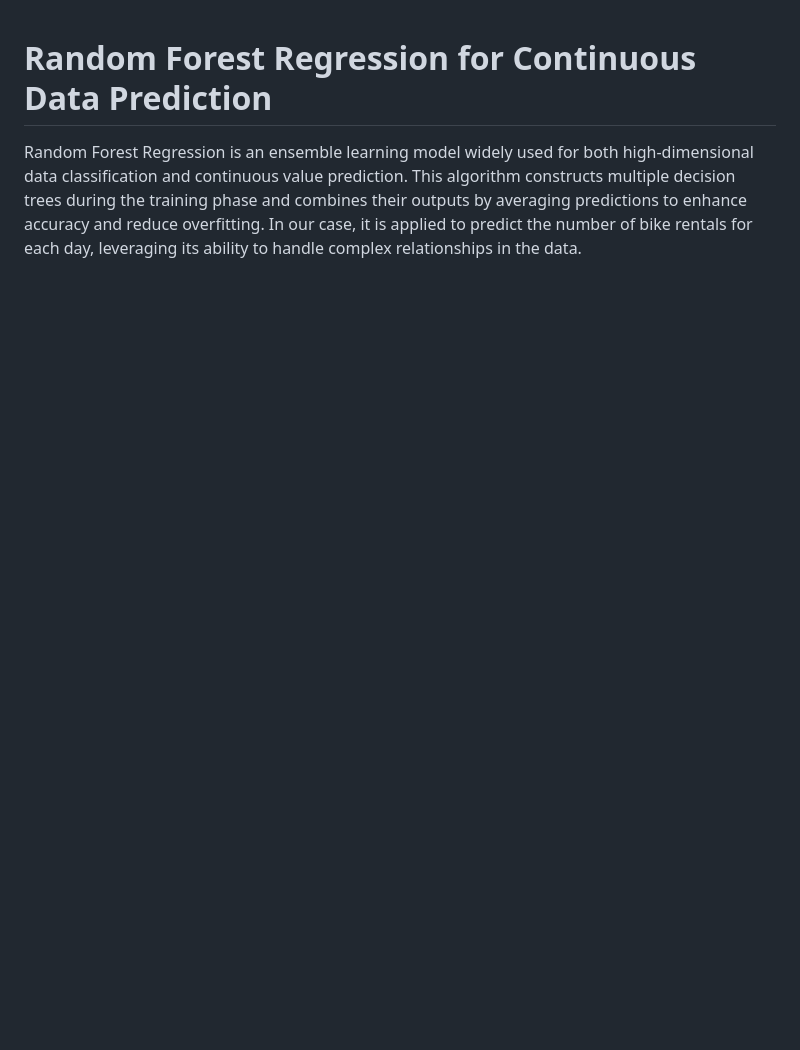
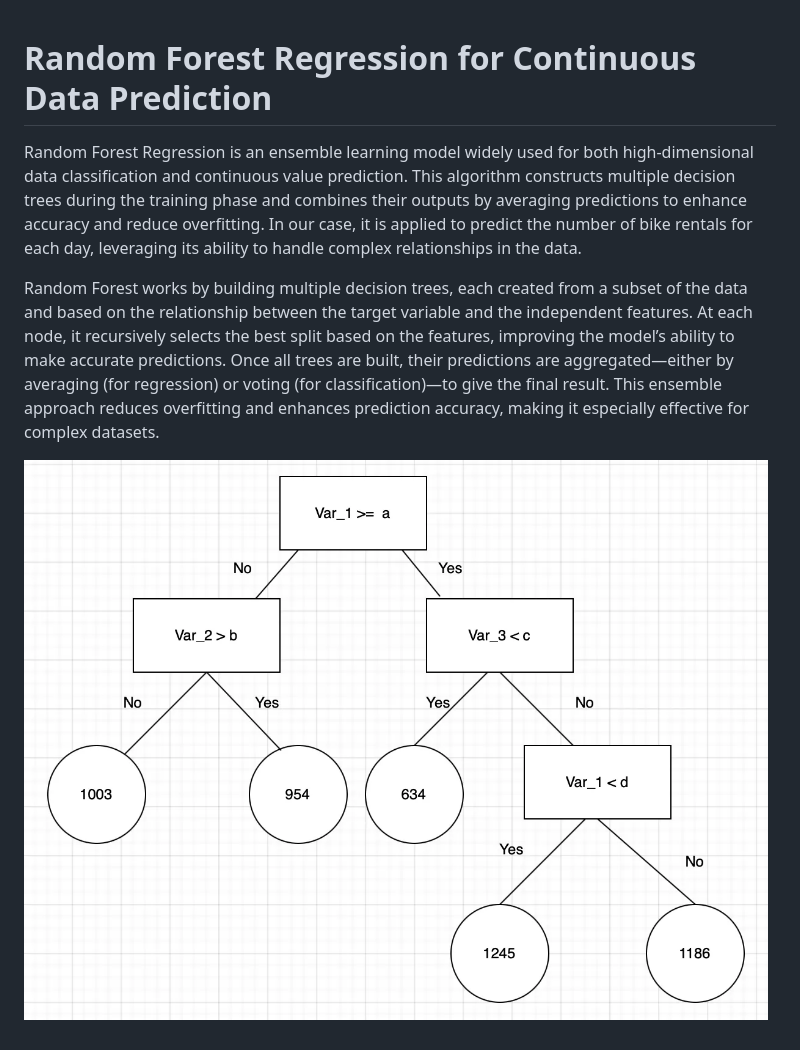
Before and after one commit to vishnurchityala/bike-sharing-prediction, a Markdown page: docs/RANDOM_FOREST.md, the part around the change. Drawn GitHub-style; pictures changed too: docs/image.png (added); blank space fills up the shorter version.

```diff
--- a/docs/RANDOM_FOREST.md
+++ b/docs/RANDOM_FOREST.md
@@ -1,3 +1,7 @@
 # Random Forest Regression for Continuous Data Prediction
 
 Random Forest Regression is an ensemble learning model widely used for both high-dimensional data classification and continuous value prediction. This algorithm constructs multiple decision trees during the training phase and combines their outputs by averaging predictions to enhance accuracy and reduce overfitting. In our case, it is applied to predict the number of bike rentals for each day, leveraging its ability to handle complex relationships in the data.
+
+Random Forest works by building multiple decision trees, each created from a subset of the data and based on the relationship between the target variable and the independent features. At each node, it recursively selects the best split based on the features, improving the model’s ability to make accurate predictions. Once all trees are built, their predictions are aggregated—either by averaging (for regression) or voting (for classification)—to give the final result. This ensemble approach reduces overfitting and enhances prediction accuracy, making it especially effective for complex datasets.
+
+![Illustration of Decision Tree](image.png)
```
